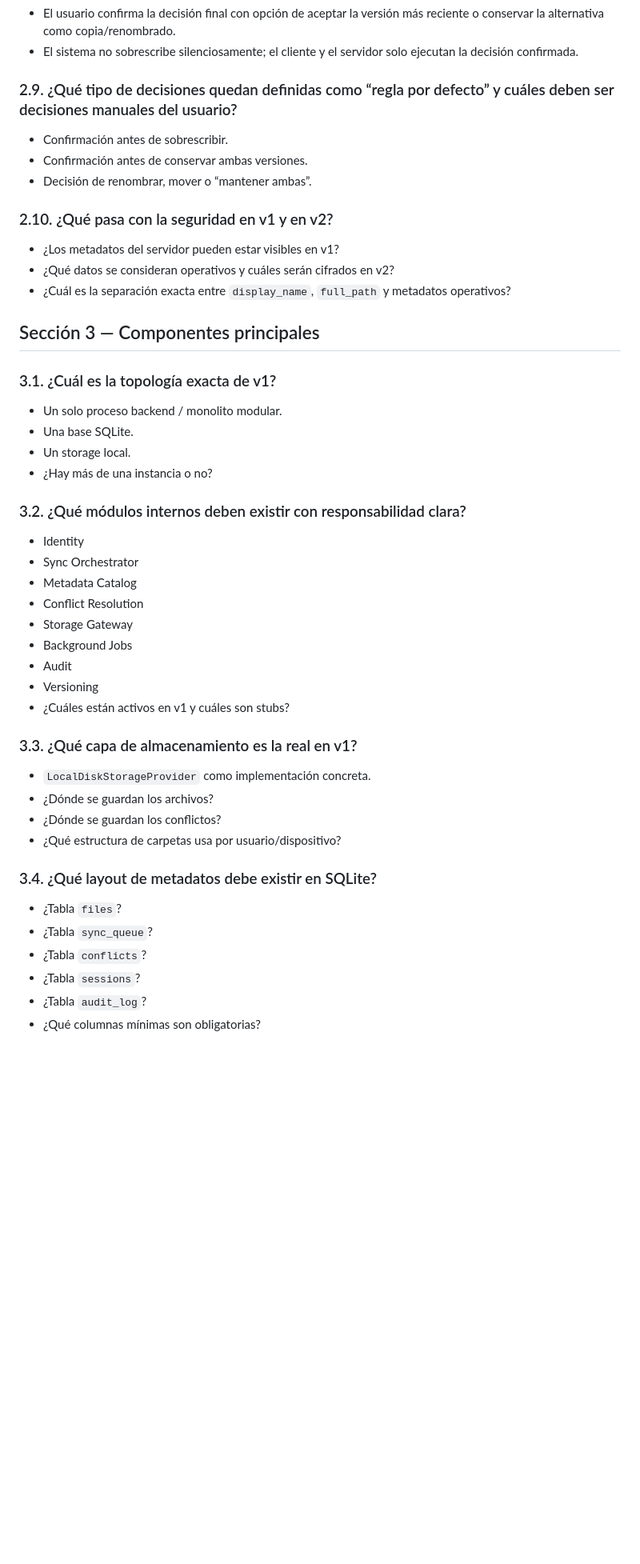
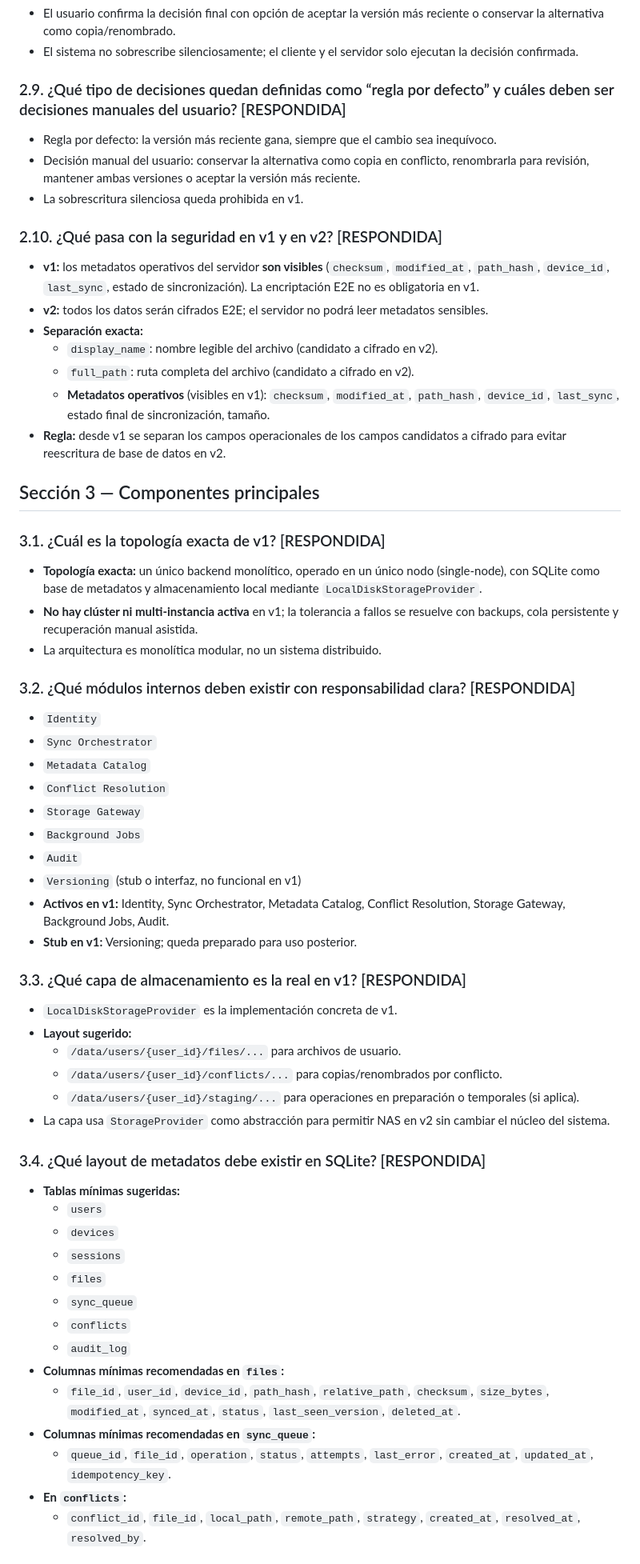
Before and after one commit to benjaminllamas-pixel/SyncFiles, a Markdown page: docs/05-arquitectura-general-cuestionario.md, the part around one of its changes. Shown at 80% size. GitHub-like rendering; blank space fills up the shorter version.

Commit message:
Close V1 and V2 architecture questions
Co-authored-by: Copilot <223556219+Copilot@users.noreply.github.com>

```diff
--- a/docs/05-arquitectura-general-cuestionario.md
+++ b/docs/05-arquitectura-general-cuestionario.md
@@ -47,46 +47,60 @@
 - El usuario confirma la decisión final con opción de aceptar la versión más reciente o conservar la alternativa como copia/renombrado.
 - El sistema no sobrescribe silenciosamente; el cliente y el servidor solo ejecutan la decisión confirmada.
 
-### 2.9. ¿Qué tipo de decisiones quedan definidas como “regla por defecto” y cuáles deben ser decisiones manuales del usuario?
-- Confirmación antes de sobrescribir.
-- Confirmación antes de conservar ambas versiones.
-- Decisión de renombrar, mover o “mantener ambas”.
+### 2.9. ¿Qué tipo de decisiones quedan definidas como “regla por defecto” y cuáles deben ser decisiones manuales del usuario? [RESPONDIDA]
+- Regla por defecto: la versión más reciente gana, siempre que el cambio sea inequívoco.
+- Decisión manual del usuario: conservar la alternativa como copia en conflicto, renombrarla para revisión, mantener ambas versiones o aceptar la versión más reciente.
+- La sobrescritura silenciosa queda prohibida en v1.
 
-### 2.10. ¿Qué pasa con la seguridad en v1 y en v2?
-- ¿Los metadatos del servidor pueden estar visibles en v1?
-- ¿Qué datos se consideran operativos y cuáles serán cifrados en v2?
-- ¿Cuál es la separación exacta entre `display_name`, `full_path` y metadatos operativos?
+### 2.10. ¿Qué pasa con la seguridad en v1 y en v2? [RESPONDIDA]
+- **v1:** los metadatos operativos del servidor **son visibles** (`checksum`, `modified_at`, `path_hash`, `device_id`, `last_sync`, estado de sincronización). La encriptación E2E no es obligatoria en v1.
+- **v2:** todos los datos serán cifrados E2E; el servidor no podrá leer metadatos sensibles.
+- **Separación exacta:**
+  - `display_name`: nombre legible del archivo (candidato a cifrado en v2).
+  - `full_path`: ruta completa del archivo (candidato a cifrado en v2).
+  - **Metadatos operativos** (visibles en v1): `checksum`, `modified_at`, `path_hash`, `device_id`, `last_sync`, estado final de sincronización, tamaño.
+- **Regla:** desde v1 se separan los campos operacionales de los campos candidatos a cifrado para evitar reescritura de base de datos en v2.
 
 ## Sección 3 — Componentes principales
 
-### 3.1. ¿Cuál es la topología exacta de v1?
-- Un solo proceso backend / monolito modular.
-- Una base SQLite.
-- Un storage local.
-- ¿Hay más de una instancia o no?
+### 3.1. ¿Cuál es la topología exacta de v1? [RESPONDIDA]
+- **Topología exacta:** un único backend monolítico, operado en un único nodo (single-node), con SQLite como base de metadatos y almacenamiento local mediante `LocalDiskStorageProvider`.
+- **No hay clúster ni multi-instancia activa** en v1; la tolerancia a fallos se resuelve con backups, cola persistente y recuperación manual asistida.
+- La arquitectura es monolítica modular, no un sistema distribuido.
 
-### 3.2. ¿Qué módulos internos deben existir con responsabilidad clara?
-- Identity
-- Sync Orchestrator
-- Metadata Catalog
-- Conflict Resolution
-- Storage Gateway
-- Background Jobs
-- Audit
-- Versioning
-- ¿Cuáles están activos en v1 y cuáles son stubs?
+### 3.2. ¿Qué módulos internos deben existir con responsabilidad clara? [RESPONDIDA]
+- `Identity`
+- `Sync Orchestrator`
+- `Metadata Catalog`
+- `Conflict Resolution`
+- `Storage Gateway`
+- `Background Jobs`
+- `Audit`
+- `Versioning` (stub o interfaz, no funcional en v1)
+- **Activos en v1:** Identity, Sync Orchestrator, Metadata Catalog, Conflict Resolution, Storage Gateway, Background Jobs, Audit.
+- **Stub en v1:** Versioning; queda preparado para uso posterior.
 
-### 3.3. ¿Qué capa de almacenamiento es la real en v1?
-- `LocalDiskStorageProvider` como implementación concreta.
-- ¿Dónde se guardan los archivos?
-- ¿Dónde se guardan los conflictos?
-- ¿Qué estructura de carpetas usa por usuario/dispositivo?
+### 3.3. ¿Qué capa de almacenamiento es la real en v1? [RESPONDIDA]
+- `LocalDiskStorageProvider` es la implementación concreta de v1.
+- **Layout sugerido:**
+  - `/data/users/{user_id}/files/...` para archivos de usuario.
+  - `/data/users/{user_id}/conflicts/...` para copias/renombrados por conflicto.
+  - `/data/users/{user_id}/staging/...` para operaciones en preparación o temporales (si aplica).
+- La capa usa `StorageProvider` como abstracción para permitir NAS en v2 sin cambiar el núcleo del sistema.
 
-### 3.4. ¿Qué layout de metadatos debe existir en SQLite?
-- ¿Tabla `files`?
-- ¿Tabla `sync_queue`?
-- ¿Tabla `conflicts`?
-- ¿Tabla `sessions`?
-- ¿Tabla `audit_log`?
-- ¿Qué columnas mínimas son obligatorias?
+### 3.4. ¿Qué layout de metadatos debe existir en SQLite? [RESPONDIDA]
+- **Tablas mínimas sugeridas:**
+  - `users`
+  - `devices`
+  - `sessions`
+  - `files`
+  - `sync_queue`
+  - `conflicts`
+  - `audit_log`
+- **Columnas mínimas recomendadas en `files`:**
+  - `file_id`, `user_id`, `device_id`, `path_hash`, `relative_path`, `checksum`, `size_bytes`, `modified_at`, `synced_at`, `status`, `last_seen_version`, `deleted_at`.
+- **Columnas mínimas recomendadas en `sync_queue`:**
+  - `queue_id`, `file_id`, `operation`, `status`, `attempts`, `last_error`, `created_at`, `updated_at`, `idempotency_key`.
+- **En `conflicts`:**
+  - `conflict_id`, `file_id`, `local_path`, `remote_path`, `strategy`, `created_at`, `resolved_at`, `resolved_by`.
 
```
Also changed, not shown: other parts of docs/05-arquitectura-general-cuestionario.md (+67 -44 lines), docs/05-arquitectura-general.md (+6 -5 lines).
